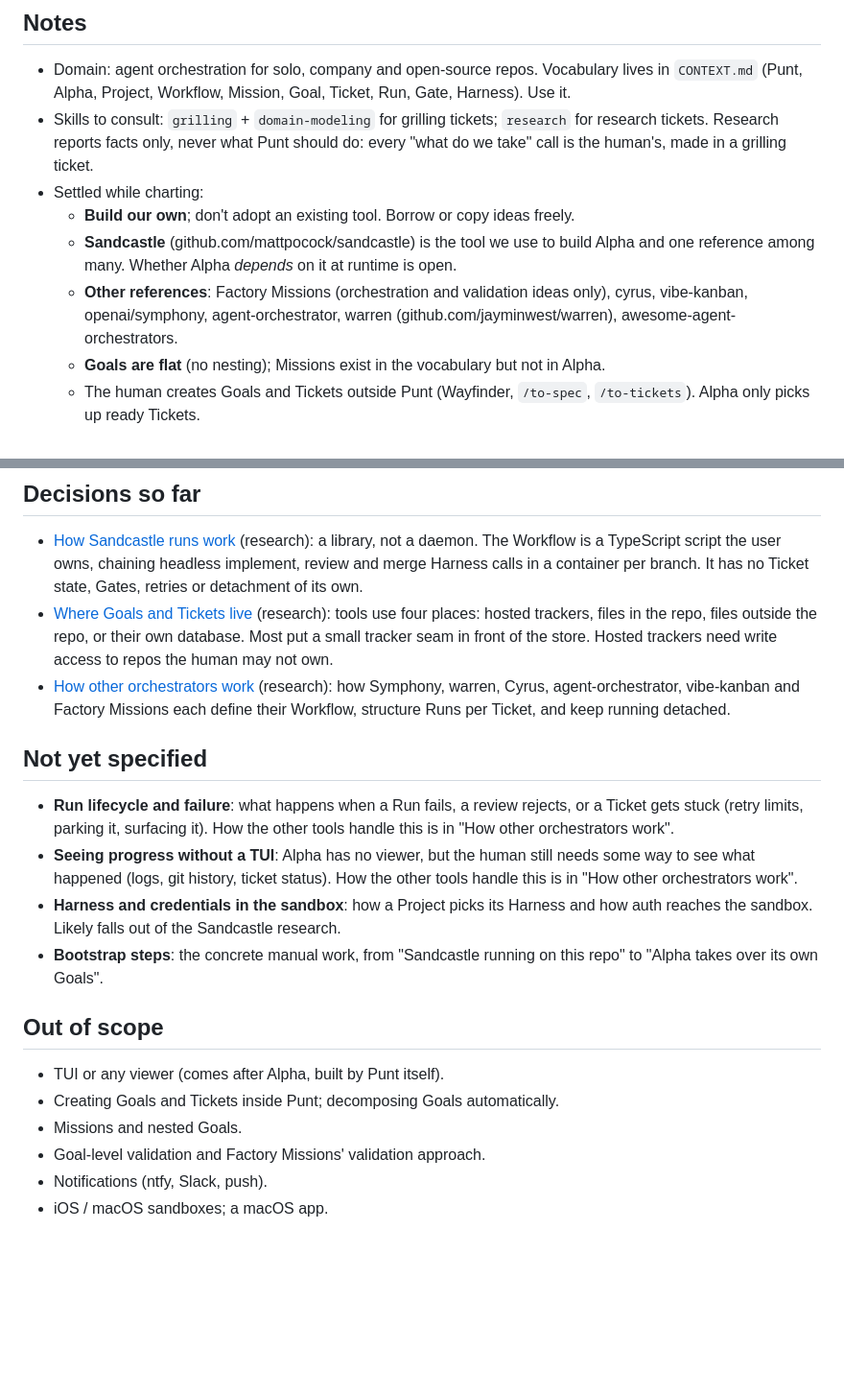
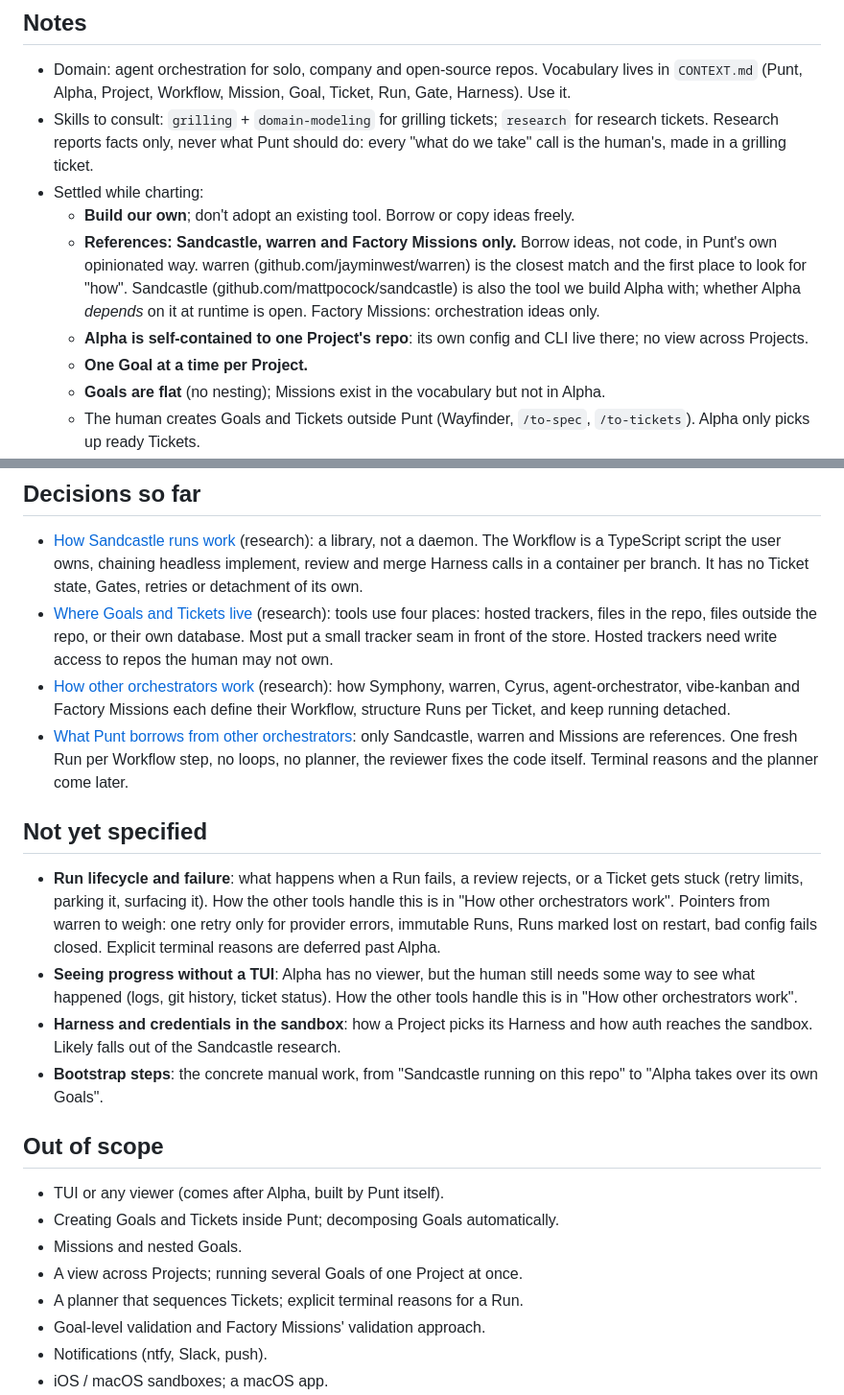
Before and after one commit to julianbonomini/vago, a Markdown page: .scratch/punt-alpha/map.md, 2 parts joined by grey strips. Shown at 96% size. Drawn GitHub-style; blank space fills up the shorter version.

Commit message:
#4 & #7 resolved

```diff
--- a/.scratch/punt-alpha/map.md
+++ b/.scratch/punt-alpha/map.md
@@ -13,8 +13,9 @@ Alpha: point it at a Project and it picks up that Project's ready Tickets and pu
 - Skills to consult: `grilling` + `domain-modeling` for grilling tickets; `research` for research tickets. Research reports facts only, never what Punt should do: every "what do we take" call is the human's, made in a grilling ticket.
 - Settled while charting:
   - **Build our own**; don't adopt an existing tool. Borrow or copy ideas freely.
-  - **Sandcastle** (github.com/mattpocock/sandcastle) is the tool we use to build Alpha and one reference among many. Whether Alpha *depends* on it at runtime is open.
-  - **Other references**: Factory Missions (orchestration and validation ideas only), cyrus, vibe-kanban, openai/symphony, agent-orchestrator, warren (github.com/jayminwest/warren), awesome-agent-orchestrators.
+  - **References: Sandcastle, warren and Factory Missions only.** Borrow ideas, not code, in Punt's own opinionated way. warren (github.com/jayminwest/warren) is the closest match and the first place to look for "how". Sandcastle (github.com/mattpocock/sandcastle) is also the tool we build Alpha with; whether Alpha *depends* on it at runtime is open. Factory Missions: orchestration ideas only.
+  - **Alpha is self-contained to one Project's repo**: its own config and CLI live there; no view across Projects.
+  - **One Goal at a time per Project.**
   - **Goals are flat** (no nesting); Missions exist in the vocabulary but not in Alpha.
   - The human creates Goals and Tickets outside Punt (Wayfinder, `/to-spec`, `/to-tickets`). Alpha only picks up ready Tickets.
   - **Workflow is per Project and editable**, including merge policy and what "done" means for a Ticket. A Goal is done when all its Tickets are done.
@@ -30,10 +31,11 @@ Alpha: point it at a Project and it picks up that Project's ready Tickets and pu
 - [How Sandcastle runs work](issues/02-how-sandcastle-runs-work.md) (research): a library, not a daemon. The Workflow is a TypeScript script the user owns, chaining headless implement, review and merge Harness calls in a container per branch. It has no Ticket state, Gates, retries or detachment of its own.
 - [Where Goals and Tickets live](issues/01-where-goals-and-tickets-live.md) (research): tools use four places: hosted trackers, files in the repo, files outside the repo, or their own database. Most put a small tracker seam in front of the store. Hosted trackers need write access to repos the human may not own.
 - [How other orchestrators work](issues/03-how-other-orchestrators-work.md) (research): how Symphony, warren, Cyrus, agent-orchestrator, vibe-kanban and Factory Missions each define their Workflow, structure Runs per Ticket, and keep running detached.
+- [What Punt borrows from other orchestrators](issues/07-what-punt-borrows-from-other-orchestrators.md): only Sandcastle, warren and Missions are references. One fresh Run per Workflow step, no loops, no planner, the reviewer fixes the code itself. Terminal reasons and the planner come later.
 
 ## Not yet specified
 
-- **Run lifecycle and failure**: what happens when a Run fails, a review rejects, or a Ticket gets stuck (retry limits, parking it, surfacing it). How the other tools handle this is in "How other orchestrators work".
+- **Run lifecycle and failure**: what happens when a Run fails, a review rejects, or a Ticket gets stuck (retry limits, parking it, surfacing it). How the other tools handle this is in "How other orchestrators work". Pointers from warren to weigh: one retry only for provider errors, immutable Runs, Runs marked lost on restart, bad config fails closed. Explicit terminal reasons are deferred past Alpha.
 - **Seeing progress without a TUI**: Alpha has no viewer, but the human still needs some way to see what happened (logs, git history, ticket status). How the other tools handle this is in "How other orchestrators work".
 - **Harness and credentials in the sandbox**: how a Project picks its Harness and how auth reaches the sandbox. Likely falls out of the Sandcastle research.
 - **Bootstrap steps**: the concrete manual work, from "Sandcastle running on this repo" to "Alpha takes over its own Goals".
@@ -43,6 +45,8 @@ Alpha: point it at a Project and it picks up that Project's ready Tickets and pu
 - TUI or any viewer (comes after Alpha, built by Punt itself).
 - Creating Goals and Tickets inside Punt; decomposing Goals automatically.
 - Missions and nested Goals.
+- A view across Projects; running several Goals of one Project at once.
+- A planner that sequences Tickets; explicit terminal reasons for a Run.
 - Goal-level validation and Factory Missions' validation approach.
 - Notifications (ntfy, Slack, push).
 - iOS / macOS sandboxes; a macOS app.
```
Also changed, not shown: 2 other files.
